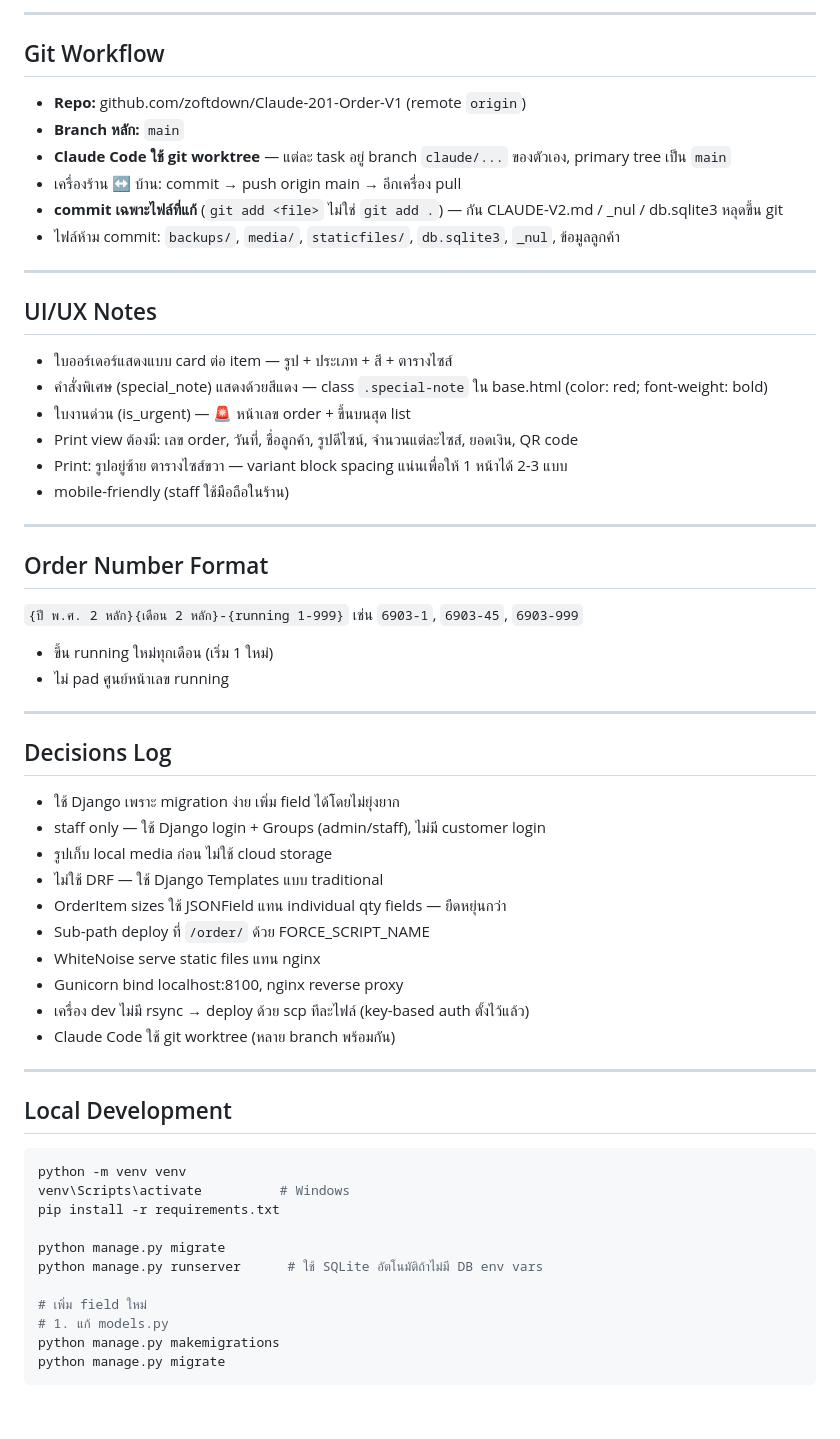
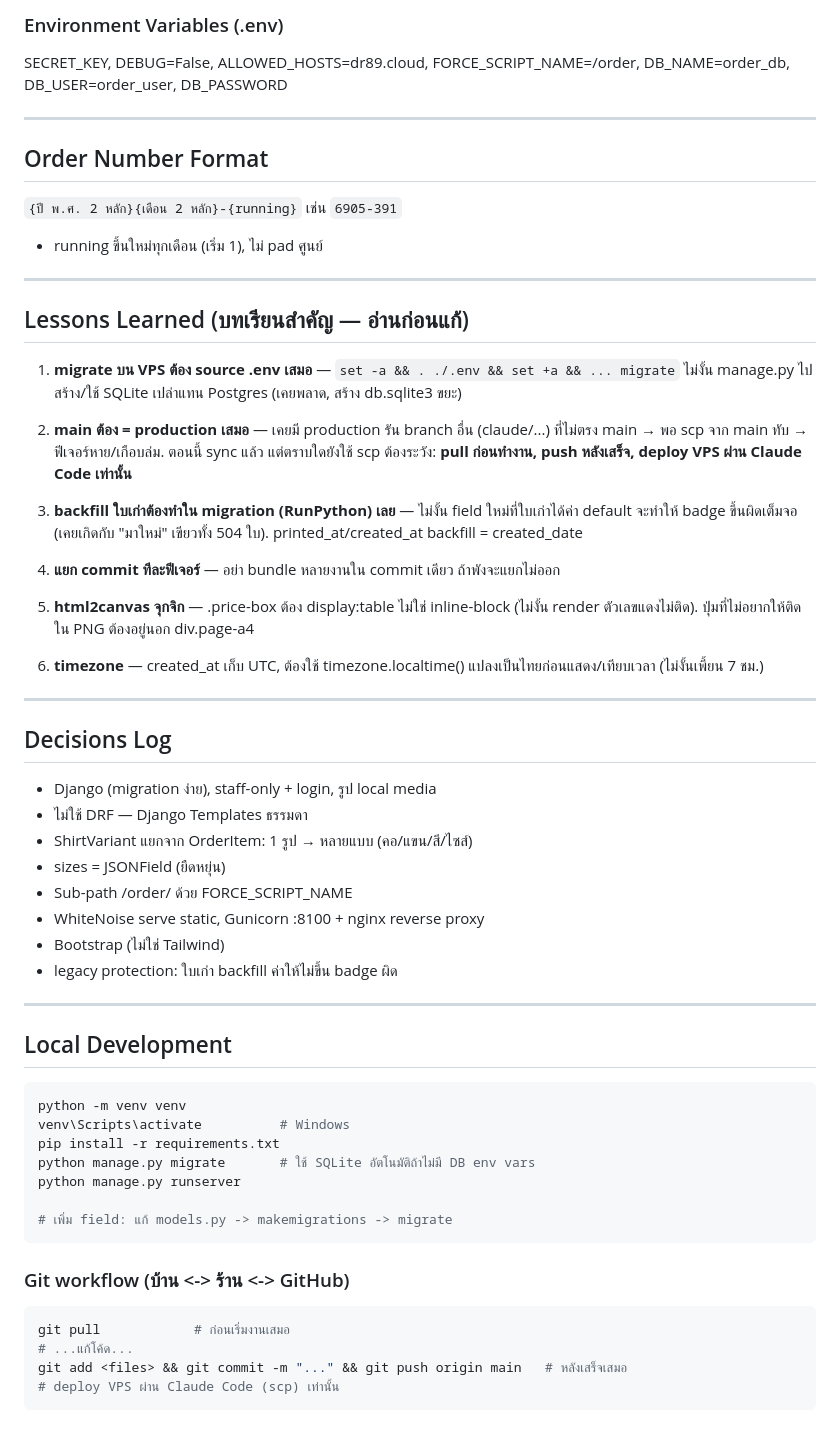
Before and after one commit to zoftdown/Claude-201-Order-V1, a Markdown page: CLAUDE.md, the part around one of its changes. GitHub-like rendering.

````diff
--- a/CLAUDE.md
+++ b/CLAUDE.md
@@ -172,45 +154,41 @@ journalctl -u order -f        # ดู logs
 ```
 
----
-
-## Git Workflow
-- **Repo:** github.com/zoftdown/Claude-201-Order-V1 (remote `origin`)
-- **Branch หลัก:** `main`
-- **Claude Code ใช้ git worktree** — แต่ละ task อยู่ branch `claude/...` ของตัวเอง, primary tree เป็น `main`
-- เครื่องร้าน ↔ บ้าน: commit → push origin main → อีกเครื่อง pull
-- **commit เฉพาะไฟล์ที่แก้** (`git add <file>` ไม่ใช่ `git add .`) — กัน CLAUDE-V2.md / _nul / db.sqlite3 หลุดขึ้น git
-- ไฟล์ห้าม commit: `backups/`, `media/`, `staticfiles/`, `db.sqlite3`, `_nul`, ข้อมูลลูกค้า
-
----
-
-## UI/UX Notes
-- ใบออร์เดอร์แสดงแบบ card ต่อ item — รูป + ประเภท + สี + ตารางไซส์
-- คำสั่งพิเศษ (special_note) แสดงด้วยสีแดง — class `.special-note` ใน base.html (color: red; font-weight: bold)
-- ใบงานด่วน (is_urgent) — 🚨 หน้าเลข order + ขึ้นบนสุด list
-- Print view ต้องมี: เลข order, วันที่, ชื่อลูกค้า, รูปดีไซน์, จำนวนแต่ละไซส์, ยอดเงิน, QR code
-- Print: รูปอยู่ซ้าย ตารางไซส์ขวา — variant block spacing แน่นเพื่อให้ 1 หน้าได้ 2-3 แบบ
-- mobile-friendly (staff ใช้มือถือในร้าน)
+### Environment Variables (.env)
+SECRET_KEY, DEBUG=False, ALLOWED_HOSTS=dr89.cloud, FORCE_SCRIPT_NAME=/order, DB_NAME=order_db, DB_USER=order_user, DB_PASSWORD
 
 ---
 
 ## Order Number Format
-`{ปี พ.ศ. 2 หลัก}{เดือน 2 หลัก}-{running 1-999}` เช่น `6903-1`, `6903-45`, `6903-999`
-- ขึ้น running ใหม่ทุกเดือน (เริ่ม 1 ใหม่)
-- ไม่ pad ศูนย์หน้าเลข running
+`{ปี พ.ศ. 2 หลัก}{เดือน 2 หลัก}-{running}` เช่น `6905-391`
+- running ขึ้นใหม่ทุกเดือน (เริ่ม 1), ไม่ pad ศูนย์
+
+---
+
+## Lessons Learned (บทเรียนสำคัญ — อ่านก่อนแก้)
+
+1. **migrate บน VPS ต้อง source .env เสมอ** — `set -a && . ./.env && set +a && ... migrate` ไม่งั้น manage.py ไปสร้าง/ใช้ SQLite เปล่าแทน Postgres (เคยพลาด, สร้าง db.sqlite3 ขยะ)
+
+2. **main ต้อง = production เสมอ** — เคยมี production รัน branch อื่น (claude/...) ที่ไม่ตรง main → พอ scp จาก main ทับ → ฟีเจอร์หาย/เกือบล่ม. ตอนนี้ sync แล้ว แต่ตราบใดยังใช้ scp ต้องระวัง: **pull ก่อนทำงาน, push หลังเสร็จ, deploy VPS ผ่าน Claude Code เท่านั้น**
+
+3. **backfill ใบเก่าต้องทำใน migration (RunPython) เลย** — ไม่งั้น field ใหม่ที่ใบเก่าได้ค่า default จะทำให้ badge ขึ้นผิดเต็มจอ (เคยเกิดกับ "มาใหม่" เขียวทั้ง 504 ใบ). printed_at/created_at backfill = created_date
+
+4. **แยก commit ทีละฟีเจอร์** — อย่า bundle หลายงานใน commit เดียว ถ้าพังจะแยกไม่ออก
+
+5. **html2canvas จุกจิก** — .price-box ต้อง display:table ไม่ใช่ inline-block (ไม่งั้น render ตัวเลขแดงไม่ติด). ปุ่มที่ไม่อยากให้ติดใน PNG ต้องอยู่นอก div.page-a4
+
+6. **timezone** — created_at เก็บ UTC, ต้องใช้ timezone.localtime() แปลงเป็นไทยก่อนแสดง/เทียบเวลา (ไม่งั้นเพี้ยน 7 ชม.)
 
 ---
 
 ## Decisions Log
-- ใช้ Django เพราะ migration ง่าย เพิ่ม field ได้โดยไม่ยุ่งยาก
-- staff only — ใช้ Django login + Groups (admin/staff), ไม่มี customer login
-- รูปเก็บ local media ก่อน ไม่ใช้ cloud storage
-- ไม่ใช้ DRF — ใช้ Django Templates แบบ traditional
-- OrderItem sizes ใช้ JSONField แทน individual qty fields — ยืดหยุ่นกว่า
-- Sub-path deploy ที่ `/order/` ด้วย FORCE_SCRIPT_NAME
-- WhiteNoise serve static files แทน nginx
-- Gunicorn bind localhost:8100, nginx reverse proxy
-- เครื่อง dev ไม่มี rsync → deploy ด้วย scp ทีละไฟล์ (key-based auth ตั้งไว้แล้ว)
-- Claude Code ใช้ git worktree (หลาย branch พร้อมกัน)
+- Django (migration ง่าย), staff-only + login, รูป local media
+- ไม่ใช้ DRF — Django Templates ธรรมดา
+- ShirtVariant แยกจาก OrderItem: 1 รูป → หลายแบบ (คอ/แขน/สี/ไซส์)
+- sizes = JSONField (ยืดหยุ่น)
+- Sub-path /order/ ด้วย FORCE_SCRIPT_NAME
+- WhiteNoise serve static, Gunicorn :8100 + nginx reverse proxy
+- Bootstrap (ไม่ใช่ Tailwind)
+- legacy protection: ใบเก่า backfill ค่าให้ไม่ขึ้น badge ผิด
 
 ---
 
@@ -219,12 +197,16 @@ journalctl -u order -f        # ดู logs
 python -m venv venv
 venv\Scripts\activate          # Windows
 pip install -r requirements.txt
+python manage.py migrate       # ใช้ SQLite อัตโนมัติถ้าไม่มี DB env vars
+python manage.py runserver
 
-python manage.py migrate
-python manage.py runserver      # ใช้ SQLite อัตโนมัติถ้าไม่มี DB env vars
+# เพิ่ม field: แก้ models.py -> makemigrations -> migrate
+```
 
-# เพิ่ม field ใหม่
-# 1. แก้ models.py
-python manage.py makemigrations
-python manage.py migrate
+### Git workflow (บ้าน <-> ร้าน <-> GitHub)
+```bash
+git pull            # ก่อนเริ่มงานเสมอ
+# ...แก้โค้ด...
+git add <files> && git commit -m "..." && git push origin main   # หลังเสร็จเสมอ
+# deploy VPS ผ่าน Claude Code (scp) เท่านั้น
 ```
````
Also changed, not shown: other parts of CLAUDE.md (+98 -116 lines).
